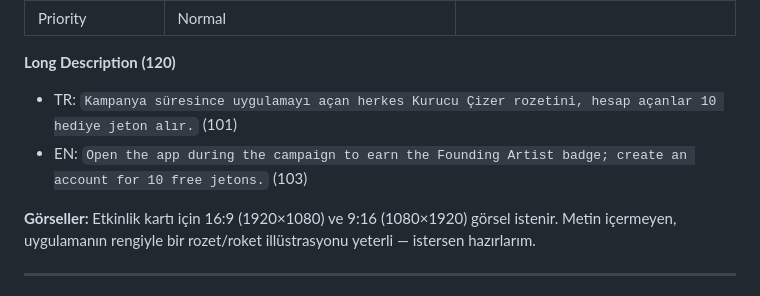
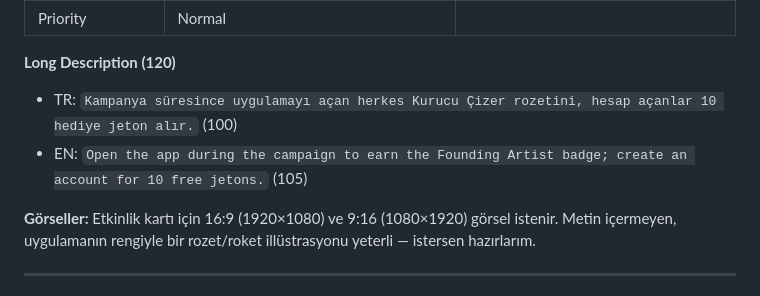
Before and after one commit to ismetinan/ArtApp, a Markdown page: store_assets/appstore_v1.2.md, the part around the change. Rendered like a GitHub page.

Commit message:
appstore_v1.2: karakter sayılarını düzelt
Co-Authored-By: Claude Opus 5.5 <noreply@anthropic.com>
Claude-Session: https://claude.ai/code/session_014jF7CGBDdcRbgL2s4ycMzJ

```diff
--- a/store_assets/appstore_v1.2.md
+++ b/store_assets/appstore_v1.2.md
@@ -165,8 +165,8 @@ diye reddeder.
 | Priority | Normal | |
 
 **Long Description (120)**
-- TR: `Kampanya süresince uygulamayı açan herkes Kurucu Çizer rozetini, hesap açanlar 10 hediye jeton alır.` (101)
-- EN: `Open the app during the campaign to earn the Founding Artist badge; create an account for 10 free jetons.` (103)
+- TR: `Kampanya süresince uygulamayı açan herkes Kurucu Çizer rozetini, hesap açanlar 10 hediye jeton alır.` (100)
+- EN: `Open the app during the campaign to earn the Founding Artist badge; create an account for 10 free jetons.` (105)
 
 **Görseller:** Etkinlik kartı için 16:9 (1920×1080) ve 9:16 (1080×1920)
 görsel istenir. Metin içermeyen, uygulamanın rengiyle bir rozet/roket
```
